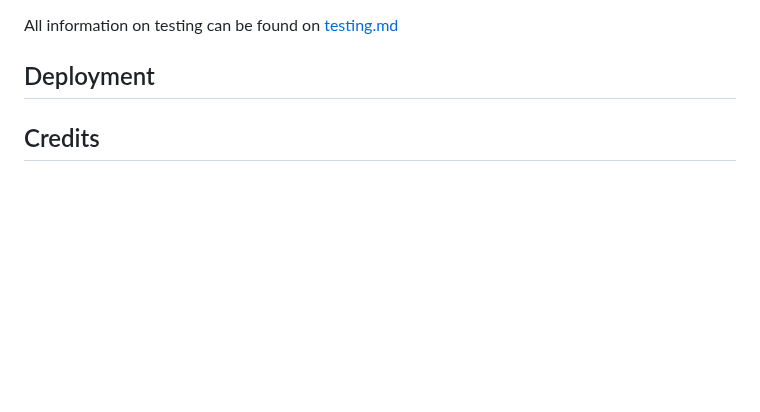
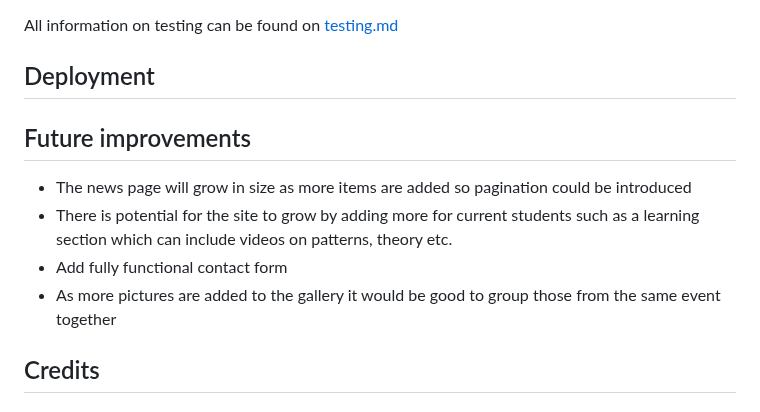
Before and after one commit to nhamidi90/kw-taekwondo, a Markdown page: README.md, the part around the change. Rendered like a GitHub page; blank space fills up the shorter version.

Commit message:
Add future improvements

```diff
--- a/README.md
+++ b/README.md
@@ -67,6 +67,13 @@ Koryeo Warriors Taekwondo allows visitors to find out about their local taekwond
 All information on testing can be found on [testing.md](testing.md)
 
 ## Deployment
+
+## Future improvements
+* The news page will grow in size as more items are added so pagination could be introduced
+* There is potential for  the site to grow by adding more for current students such as a learning section which can include videos on patterns, theory etc.
+* Add fully functional contact form
+* As more pictures are added to the gallery it would be good to group those from the same event together
+
 
 ## Credits
 
```
